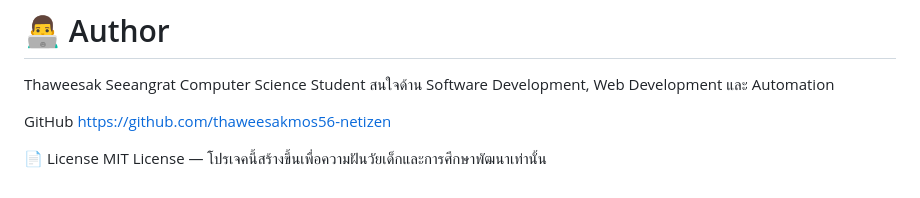
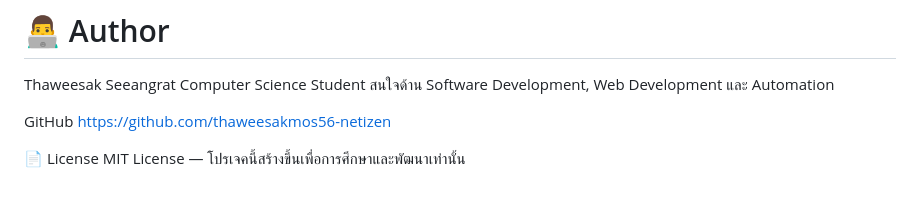
Before and after one commit to thaweesakmos56-netizen/Real-Time-Chat-Application, a Markdown page: README.md, the part around the change. Drawn GitHub-style.

```diff
--- a/README.md
+++ b/README.md
@@ -186,4 +186,4 @@ Thaweesak Seeangrat Computer Science Student สนใจด้าน Software D
 GitHub https://github.com/thaweesakmos56-netizen
 
 📄 License
-MIT License — โปรเจคนี้สร้างขึ้นเพื่อความฝันวัยเด็กและการศึกษาพัฒนาเท่านั้น
+MIT License — โปรเจคนี้สร้างขึ้นเพื่อการศึกษาและพัฒนาเท่านั้น
```
